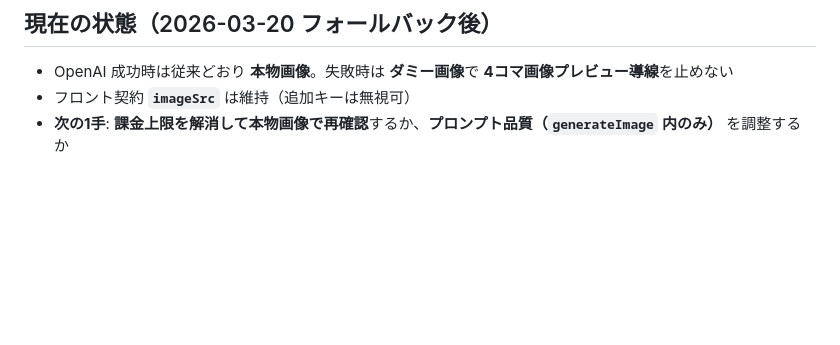
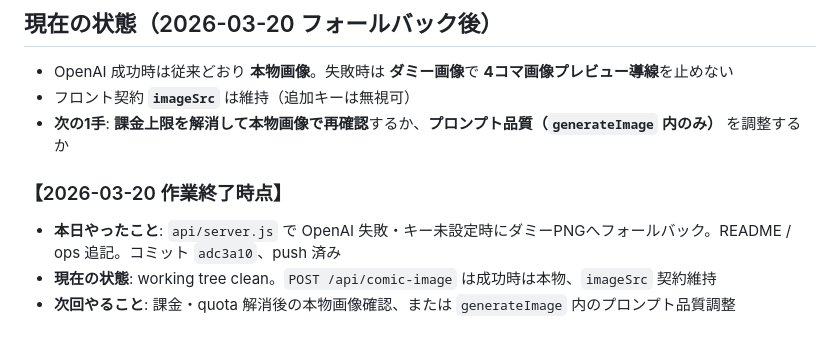
Before and after one commit to teruya1229/ai-busou-oyakata-pub-engine, a Markdown page: ops/status.md, the part around the change. Rendered like a GitHub page; blank space fills up the shorter version.

Commit message:
docs(ops): add 2026-03-20 session footer
Made-with: Cursor

```diff
--- a/ops/status.md
+++ b/ops/status.md
@@ -536,3 +536,8 @@
 - OpenAI 成功時は従来どおり **本物画像**。失敗時は **ダミー画像**で **4コマ画像プレビュー導線**を止めない
 - フロント契約 **`imageSrc`** は維持（追加キーは無視可）
 - **次の1手**: **課金上限を解消して本物画像で再確認**するか、**プロンプト品質（`generateImage` 内のみ）** を調整するか
+
+### 【2026-03-20 作業終了時点】
+- **本日やったこと**: `api/server.js` で OpenAI 失敗・キー未設定時にダミーPNGへフォールバック。README / ops 追記。コミット `adc3a10`、push 済み
+- **現在の状態**: working tree clean。`POST /api/comic-image` は成功時は本物、`imageSrc` 契約維持
+- **次回やること**: 課金・quota 解消後の本物画像確認、または `generateImage` 内のプロンプト品質調整
```
